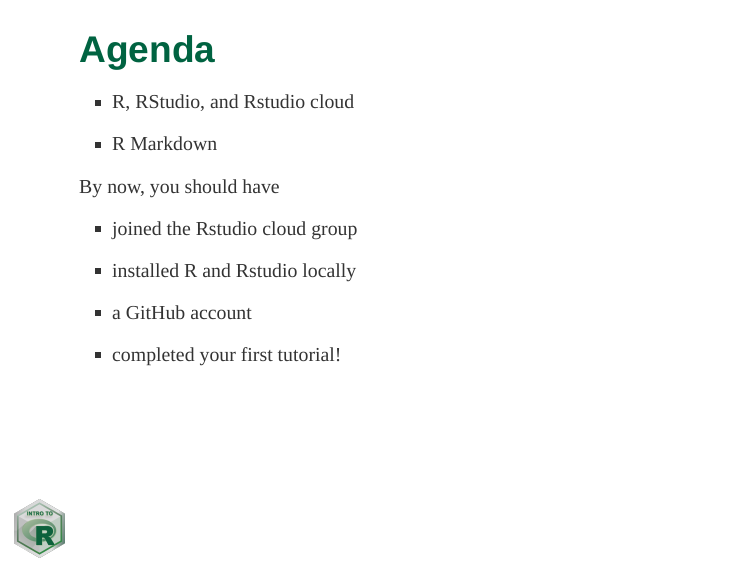
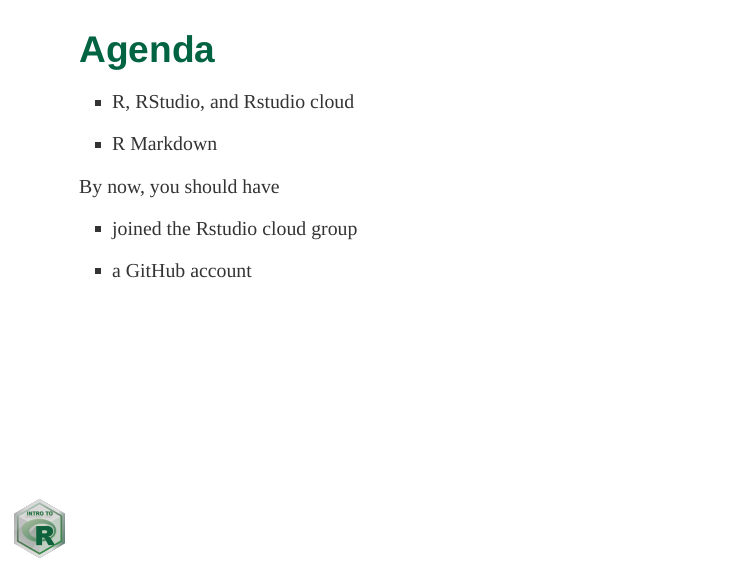
Before and after one commit to UAB-BST-680/Lecture-01-tools, an R Markdown document (index.Rmd): page 2 of 25. The pictures show the slides in the output file index.html that the author committed with the source; the slides are laid out offline by our stand-in for remark.js, each with all of its steps uncovered, in fonts that may differ from those the slides ask for, and without slide numbers, shadows or browser add-ons.

Commit message:
drop local rstudio install

```diff
--- a/index.Rmd
+++ b/index.Rmd
@@ -24,11 +24,7 @@
 
 - joined the Rstudio cloud group
 
-- installed R and Rstudio locally
-
 - a GitHub account
-
-- completed your first tutorial!
 
 ---
 
```
Also changed, not shown: index.html.
